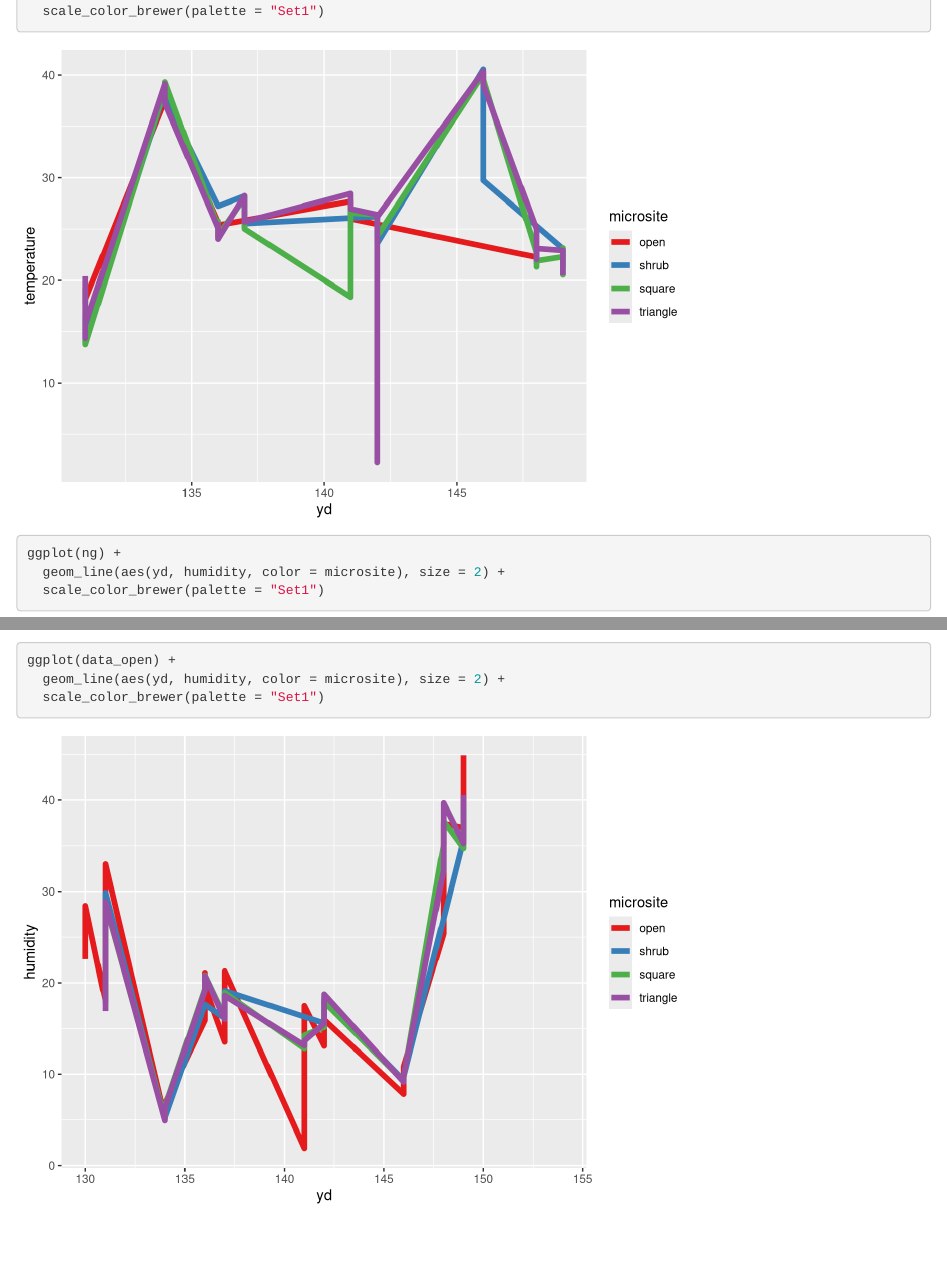
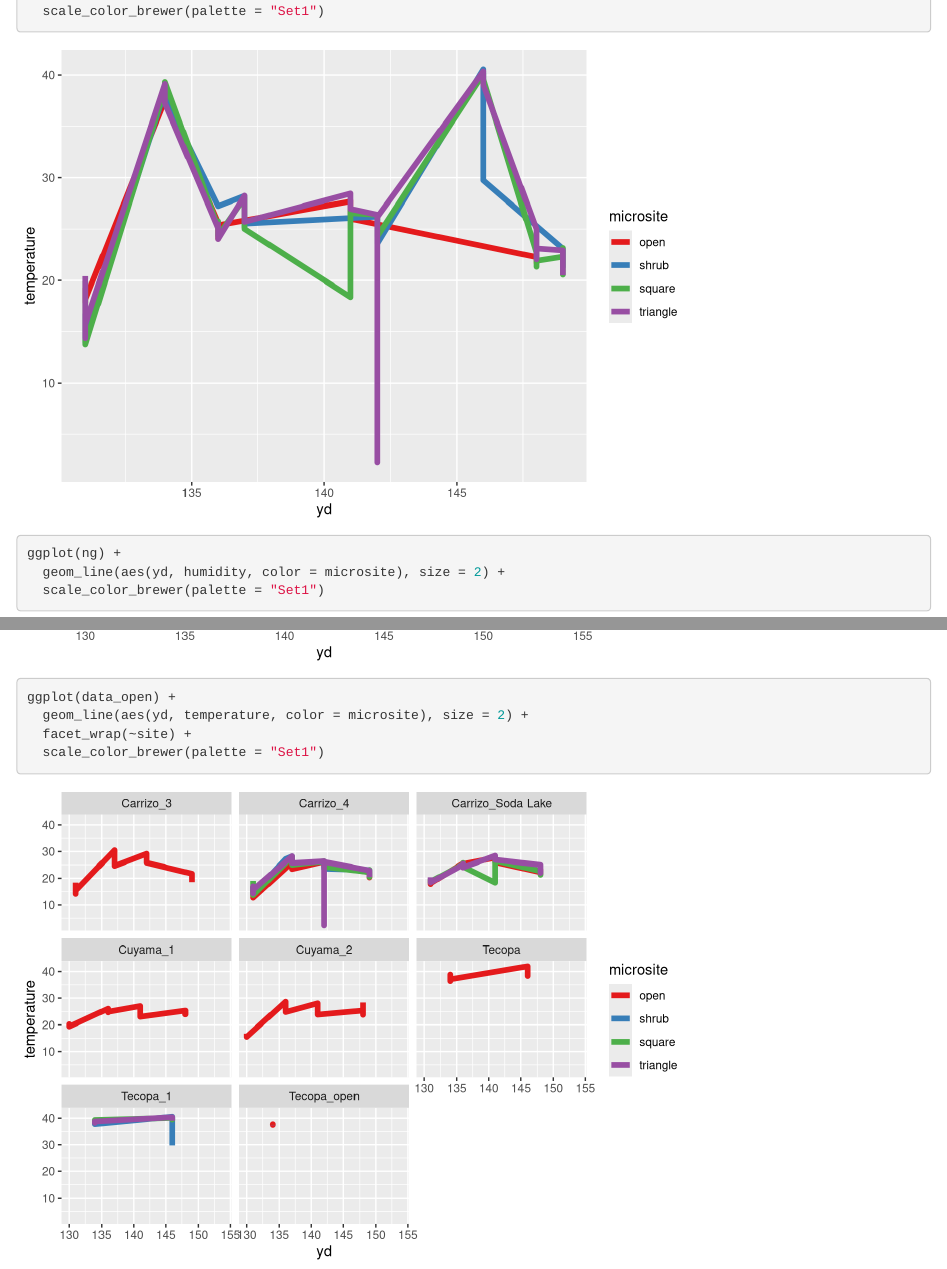
Before and after one commit to zenrabbit/Microclimate_contrasts, an R Markdown document (index.Rmd): the page in a window 1100 px wide, from 2860 px down, and a second part further down, joined at a grey line. Rendered offline with R 4.5, knitr and Pandoc, with nearby package versions.

Commit message:
site facet

````diff
--- a/index.Rmd
+++ b/index.Rmd
@@ -81,5 +81,10 @@ ggplot(data_open) +
   scale_color_brewer(palette = "Set1")
 
 
+ggplot(data_open) +
+  geom_line(aes(yd, temperature, color = microsite), size = 2) +
+  facet_wrap(~site) +
+  scale_color_brewer(palette = "Set1")
+
 
 ```
````
Also changed, not shown: index.html, 1 other file.
